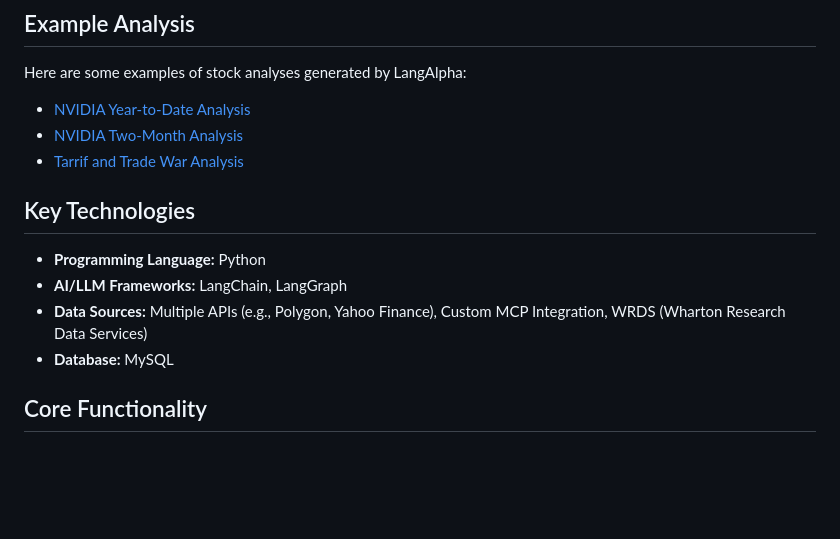
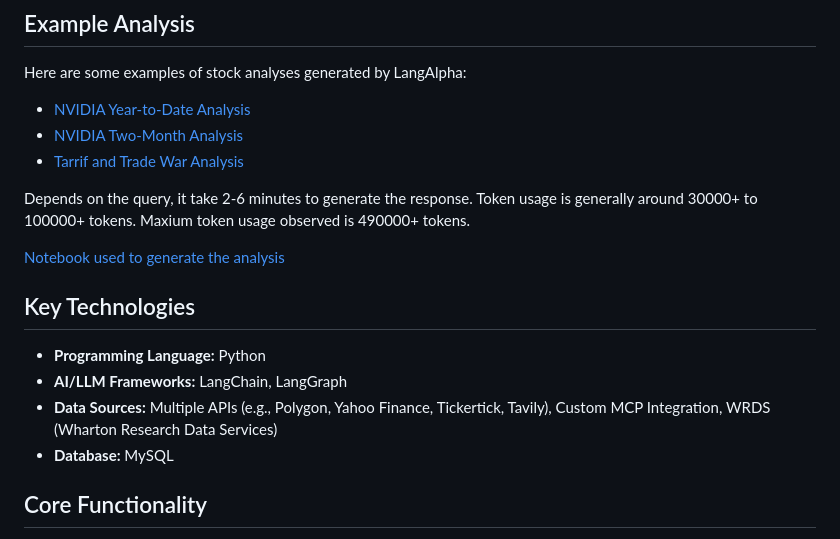
Before and after one commit to Chen-zexi/LangAlpha, a Markdown page: README.md, the part around the change. Rendered like a GitHub page; blank space fills up the shorter version.

```diff
--- a/README.md
+++ b/README.md
@@ -11,12 +11,16 @@ Here are some examples of stock analyses generated by LangAlpha:
 - [NVIDIA Two-Month Analysis](/assets/nvidia_two_month.md)
 - [Tarrif and Trade War Analysis](/assets/tarrif_and_trade_war.md)
 
+Depends on the query, it take 2-6 minutes to generate the response. Token usage is generally around 30000+ to 100000+ tokens. Maxium token usage observed is 490000+ tokens.
+
+[Notebook used to generate the analysis](/notebooks/demo/agent/langraph_pipeline_demo.ipynb)
+
 
 ## Key Technologies
 
 *   **Programming Language:** Python
 *   **AI/LLM Frameworks:** LangChain, LangGraph
-*   **Data Sources:** Multiple APIs (e.g., Polygon, Yahoo Finance), Custom MCP Integration, WRDS (Wharton Research Data Services)
+*   **Data Sources:** Multiple APIs (e.g., Polygon, Yahoo Finance, Tickertick, Tavily), Custom MCP Integration, WRDS (Wharton Research Data Services)
 *   **Database:** MySQL
 
 ## Core Functionality
```
